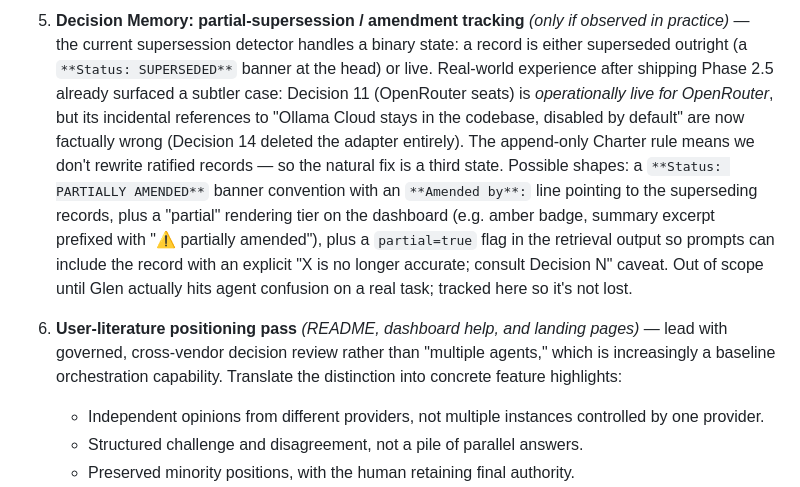
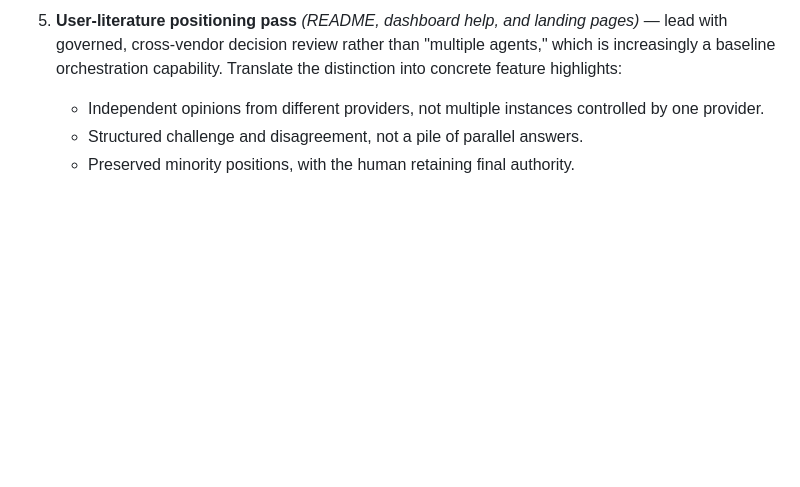
Before and after one commit to Digitalgods2/theaiconclave, a Markdown page: docs/ROADMAP.md, the part around one of its changes. Rendered like a GitHub page; blank space fills up the shorter version.

```diff
--- a/docs/ROADMAP.md
+++ b/docs/ROADMAP.md
@@ -62,7 +56,5 @@ This document tracks what's shipped, what's next, and what's been *intentionally
 
-5. **Decision Memory: partial-supersession / amendment tracking** *(only if observed in practice)* — the current supersession detector handles a binary state: a record is either superseded outright (a `**Status: SUPERSEDED**` banner at the head) or live. Real-world experience after shipping Phase 2.5 already surfaced a subtler case: Decision 11 (OpenRouter seats) is *operationally live for OpenRouter*, but its incidental references to "Ollama Cloud stays in the codebase, disabled by default" are now factually wrong (Decision 14 deleted the adapter entirely). The append-only Charter rule means we don't rewrite ratified records — so the natural fix is a third state. Possible shapes: a `**Status: PARTIALLY AMENDED**` banner convention with an `**Amended by**:` line pointing to the superseding records, plus a "partial" rendering tier on the dashboard (e.g. amber badge, summary excerpt prefixed with "⚠ partially amended"), plus a `partial=true` flag in the retrieval output so prompts can include the record with an explicit "X is no longer accurate; consult Decision N" caveat. Out of scope until Glen actually hits agent confusion on a real task; tracked here so it's not lost.
-
-6. **User-literature positioning pass** *(README, dashboard help, and landing pages)* — lead with governed, cross-vendor decision review rather than "multiple agents," which is increasingly a baseline orchestration capability. Translate the distinction into concrete feature highlights:
+5. **User-literature positioning pass** *(README, dashboard help, and landing pages)* — lead with governed, cross-vendor decision review rather than "multiple agents," which is increasingly a baseline orchestration capability. Translate the distinction into concrete feature highlights:
    - Independent opinions from different providers, not multiple instances controlled by one provider.
    - Structured challenge and disagreement, not a pile of parallel answers.
    - Preserved minority positions, with the human retaining final authority.
```
Also changed, not shown: other parts of docs/ROADMAP.md (+5 -11 lines).
